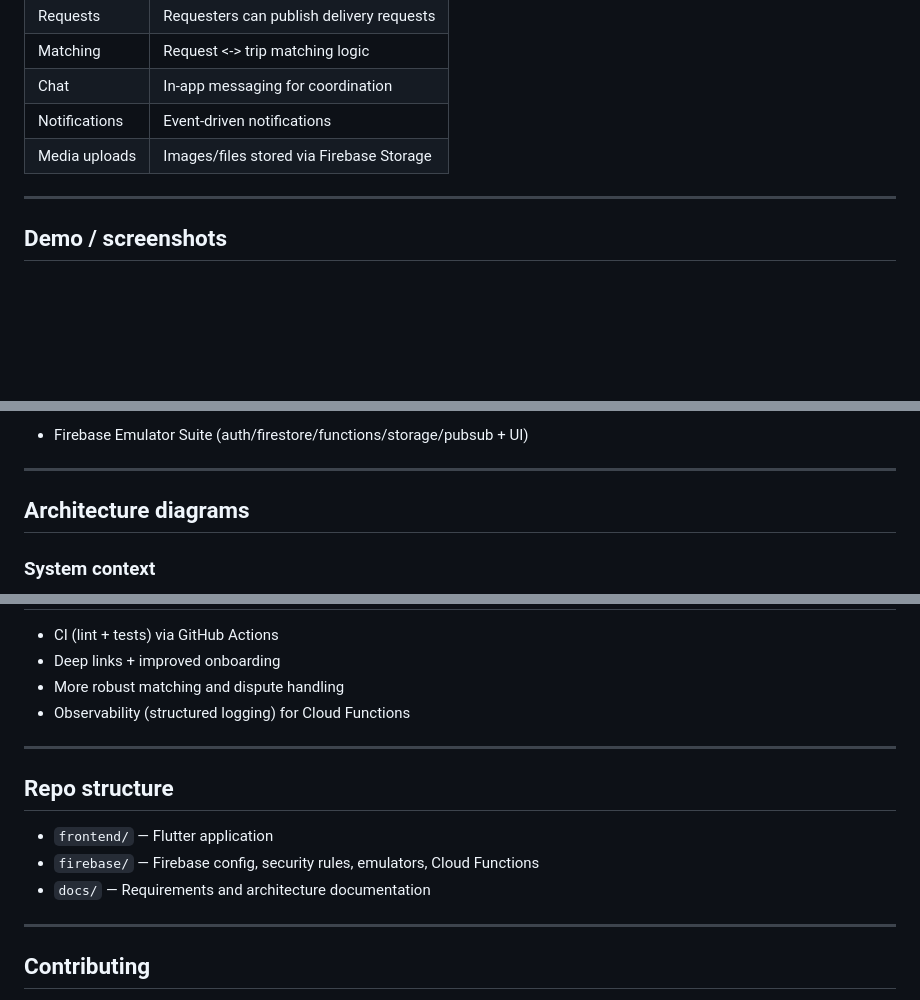
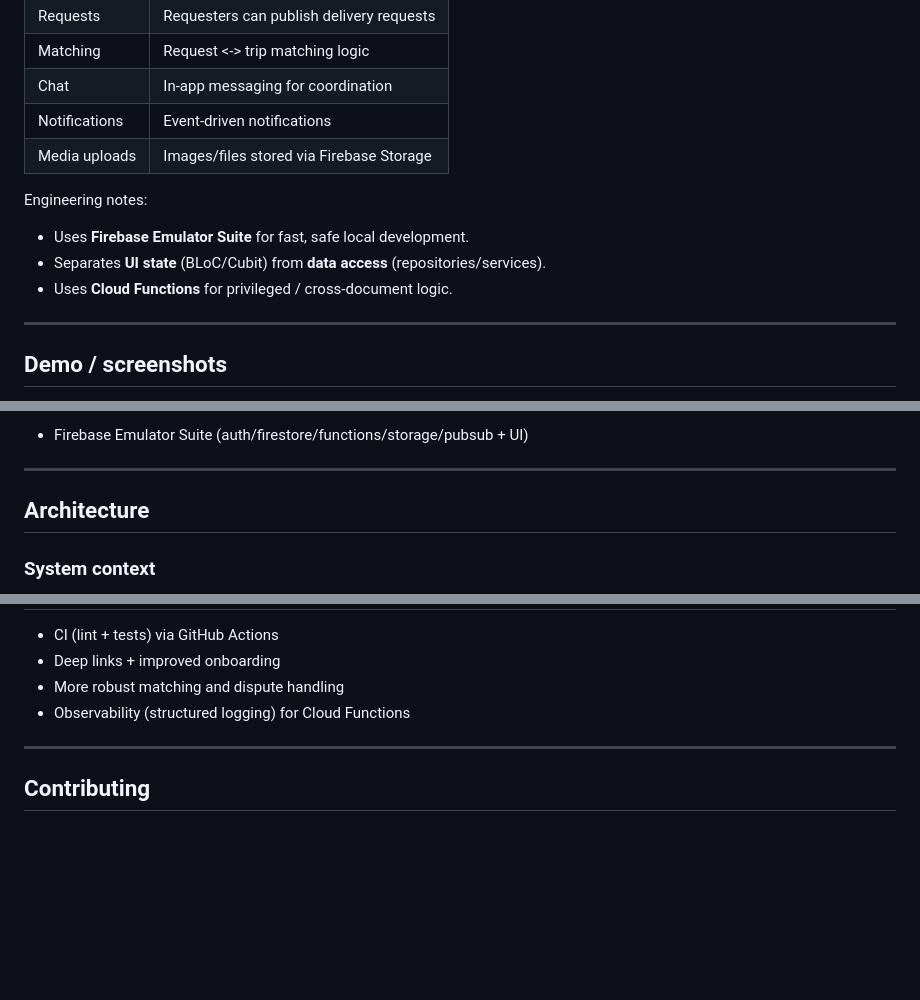
Before and after one commit to Almichot-1/p2p-delivery-platform, a Markdown page: README.md, 3 parts joined by grey strips. Drawn GitHub-style; blank space fills up the shorter version.

```diff
--- a/README.md
+++ b/README.md
@@ -36,6 +54,12 @@ Senior-level Flutter + Firebase project: a peer-to-peer delivery platform that m
 | Chat | In-app messaging for coordination |
 | Notifications | Event-driven notifications |
 | Media uploads | Images/files stored via Firebase Storage |
+
+Engineering notes:
+
+- Uses **Firebase Emulator Suite** for fast, safe local development.
+- Separates **UI state** (BLoC/Cubit) from **data access** (repositories/services).
+- Uses **Cloud Functions** for privileged / cross-document logic.
 
 ---
 
@@ -86,7 +110,7 @@ This section is intentionally "ready" but won't show broken images.
 
 ---
 
-## Architecture diagrams
+## Architecture
 
 ### System context
 
@@ -293,14 +346,6 @@ Guiding principle: keep client access minimal via rules, and enforce privileged
 
 ---
 
-## Repo structure
-
-- `frontend/` — Flutter application
-- `firebase/` — Firebase config, security rules, emulators, Cloud Functions
-- `docs/` — Requirements and architecture documentation
-
----
-
 ## Contributing
 
 - Keep changes scoped and add tests where practical.
```
Also changed, not shown: other parts of README.md (+47 -0 lines).
